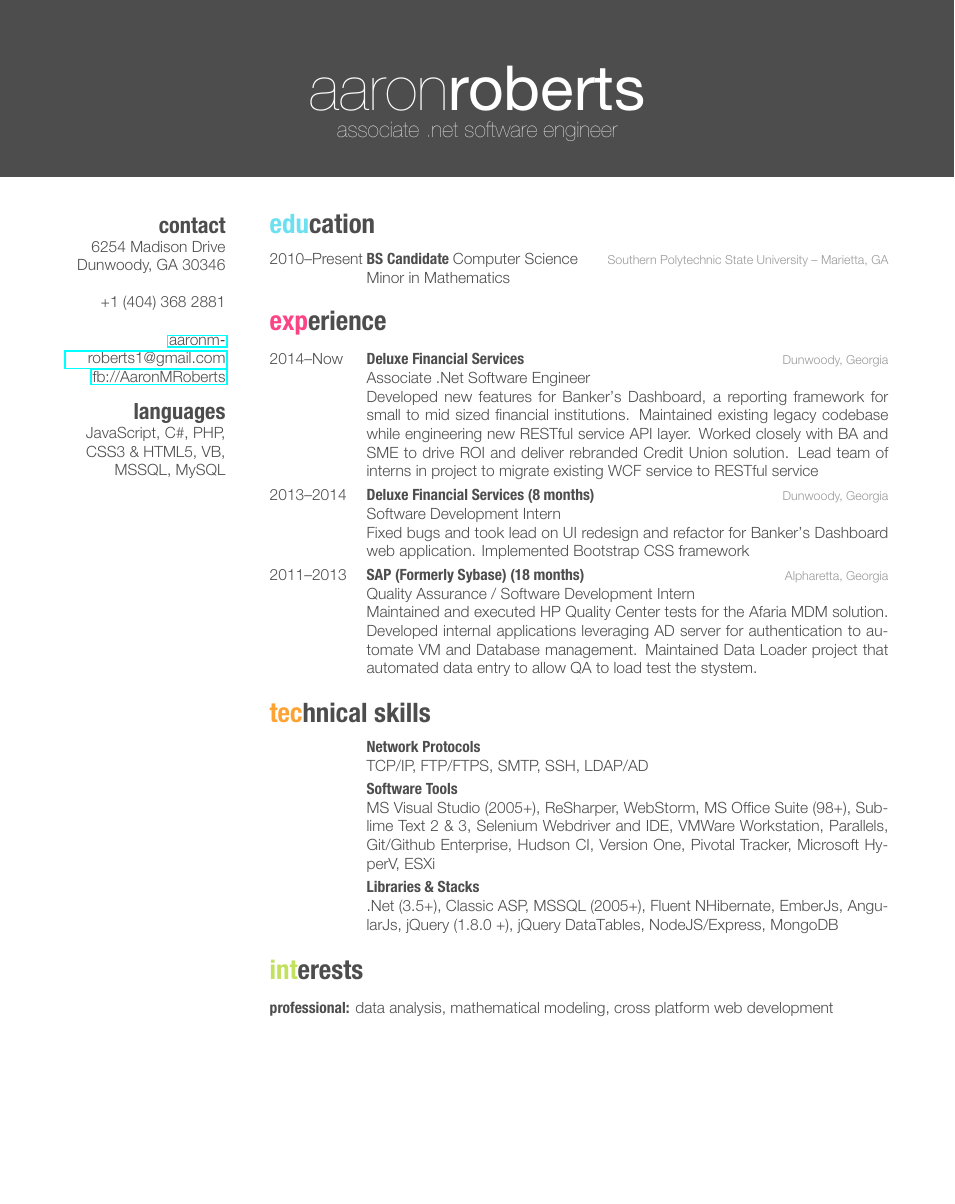
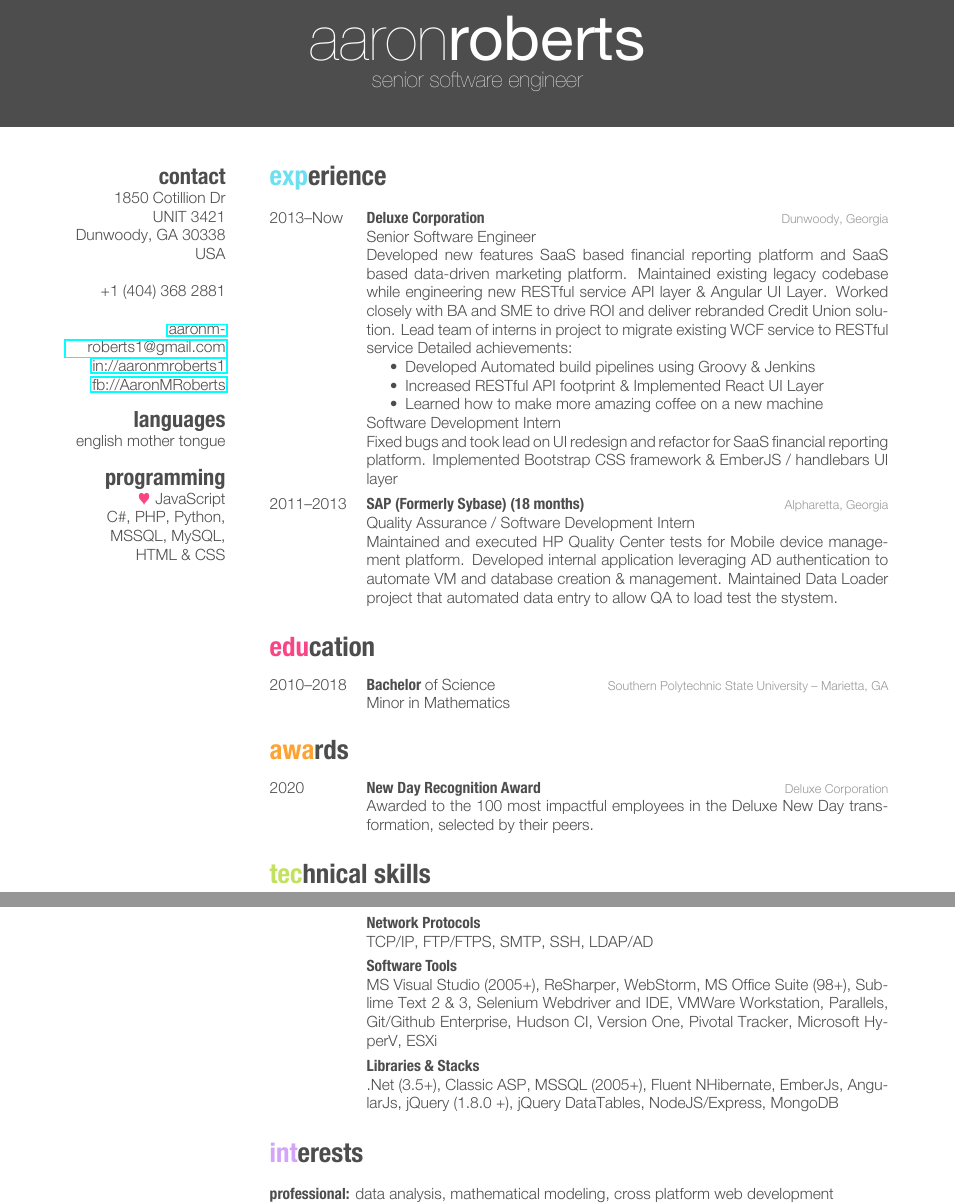
Before and after one commit to lilasquared/Resume, a LaTeX CV (Resume.tex): part of the page before the commit and two parts of pages 1 and 2 of 2 after it, the two joined at a grey line, cut so that both start at the same text, the shorter picture padded with empty space. The pictures show the PDF file Resume.pdf that the author committed with the source.

Commit message:
update resume template, and begin resume update

```diff
--- a/Resume.tex
+++ b/Resume.tex
@@ -26,7 +25,7 @@
 
 \begin{document}
 
-\header{aaron}{roberts}{associate .net software engineer} % Your name and current job title/field
+\header{aaron}{roberts}{senior software engineer} % Your name and current job title/field
 
 %----------------------------------------------------------------------------------------
 %	SIDEBAR SECTION
@@ -34,15 +33,50 @@
 
 \begin{aside} % In the aside, each new line forces a line break
 \section{contact}
-6254 Madison Drive
-Dunwoody, GA 30346
+1850 Cotillion Dr
+UNIT 3421
+Dunwoody, GA 30338
+USA
 ~
 +1 (404) 368 2881
 ~
 \href{mailto:aaronmroberts1@gmail.com}{aaronmroberts1@gmail.com}
+\href{https://www.linkedin.com/in/aaronmroberts1/}{in://aaronmroberts1}
 \href{https://www.facebook.com/AaronMRoberts}{fb://AaronMRoberts}
 \section{languages}
-JavaScript, C\#, PHP,
-CSS3 \& HTML5, VB,
-MSSQL, MySQL
+english mother tongue
+\section{programming}
+{\color{red} $\varheartsuit$} JavaScript
+C\#, PHP, Python, MSSQL, MySQL, HTML \& CSS
 \end{aside}
+
+%----------------------------------------------------------------------------------------
+%	WORK EXPERIENCE SECTION
+%----------------------------------------------------------------------------------------
+
+\section{experience}
+\begin{entrylist}
+
+%------------------------------------------------
+
+\entry
+{2013--Now}
+{Deluxe Corporation}
+{Dunwoody, Georgia}
+{\emph{Senior Software Engineer} \\
+Developed new features SaaS based financial reporting platform and SaaS based data-driven marketing platform.
+Maintained existing legacy codebase while engineering new RESTful service API layer \& Angular UI Layer.
+Worked closely with BA and SME to drive ROI and deliver rebranded Credit Union solution.
+Lead team of interns in project to migrate existing WCF service to RESTful service
+Detailed achievements:
+\begin{itemize}
+\item Developed Automated build pipelines using Groovy \& Jenkins
+\item Increased RESTful API footprint \& Implemented React UI Layer
+\item Learned how to make more amazing coffee on a new machine
+\end{itemize}
+\emph{Software Development Intern} \\
+Fixed bugs and took lead on UI redesign and refactor for SaaS financial reporting platform.
+Implemented Bootstrap CSS framework \& EmberJS / handlebars UI layer }
+%------------------------------------------------
+\entry
+{2011--2013}
@@ -49,3 +86,8 @@ MSSQL, MySQL
+Maintained and executed HP Quality Center tests for Mobile device management platform.
+Developed internal application leveraging AD authentication to automate VM and database creation \& management.
+Maintained Data Loader project that automated data entry to allow QA to load test the stystem. }
+
+\end{entrylist}
 
 %----------------------------------------------------------------------------------------
 %	EDUCATION SECTION
@@ -54,16 +96,19 @@ MSSQL, MySQL
 \section{education}
 
 \begin{entrylist}
+
 %------------------------------------------------
+
 \entry
-{2010--Present}
-{BS Candidate {\normalfont Computer Science}}
+{2010--2018}
+{Bachelor {\normalfont of Science}}
 {Southern Polytechnic State University -- Marietta, GA }
 {Minor in Mathematics}
+
 %------------------------------------------------
+
 \end{entrylist}
-
 %----------------------------------------------------------------------------------------
-%	WORK EXPERIENCE SECTION
+%	AWARDS SECTION
 %----------------------------------------------------------------------------------------
 
@@ -71,9 +116,11 @@ MSSQL, MySQL
 
 \begin{entrylist}
+
 %------------------------------------------------
+
 \entry
-{2014--Now}
-{Deluxe Financial Services}
-{Dunwoody, Georgia}
-{\emph{Associate .Net Software Engineer} \\
-Developed new features for Banker's Dashboard, a reporting framework for small to mid sized financial institutions.
+{2020}
+{New Day Recognition Award}
+{Deluxe Corporation}
+{Awarded to the 100 most impactful employees in the Deluxe New Day transformation, selected by their peers.}
+
@@ -83,21 +127,5 @@ Lead team of interns in project to migrate existing WCF service to RESTful servi
 %------------------------------------------------
-\entry
-{2013--2014}
-{Deluxe Financial Services (8 months)}
-{Dunwoody, Georgia}
-{\emph{Software Development Intern} \\
-Fixed bugs and took lead on UI redesign and refactor for Banker's Dashboard web application.
-Implemented Bootstrap CSS framework}
-%------------------------------------------------
-\entry
-{2011--2013}
-{SAP (Formerly Sybase) (18 months)}
-{Alpharetta, Georgia}
-{\emph{Quality Assurance / Software Development Intern} \\
-Maintained and executed HP Quality Center tests for the Afaria MDM solution.
-Developed internal applications leveraging AD server for authentication to automate VM and Database management.
-Maintained Data Loader project that automated data entry to allow QA to load test the stystem. }
-%------------------------------------------------
+
 \end{entrylist}
 
 %----------------------------------------------------------------------------------------
```
Also changed, not shown: friggeri-cv.cls (+28 -6 lines), Resume.pdf, Resume.tex (13 more changed lines), 3 other files.
